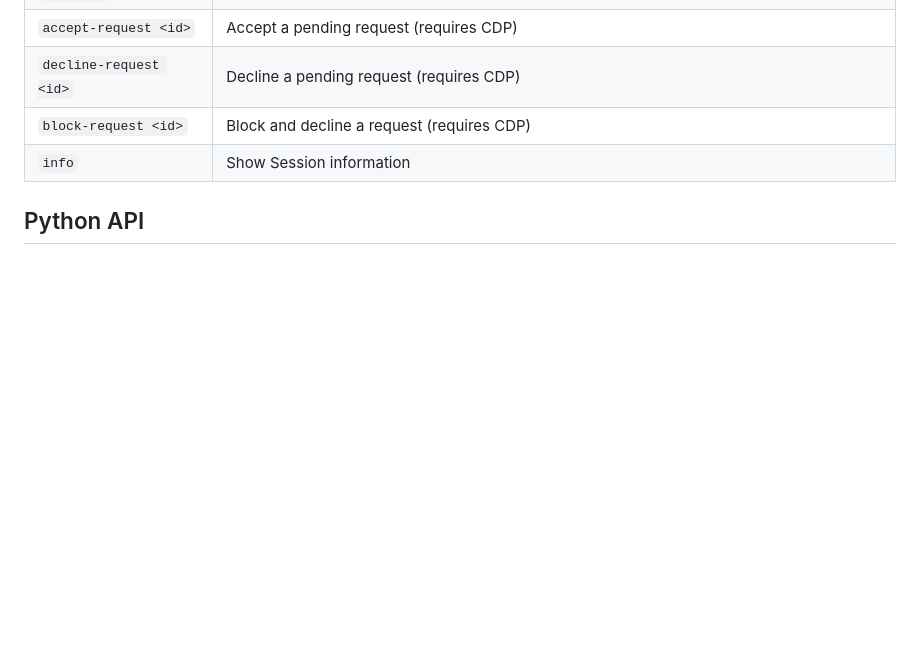
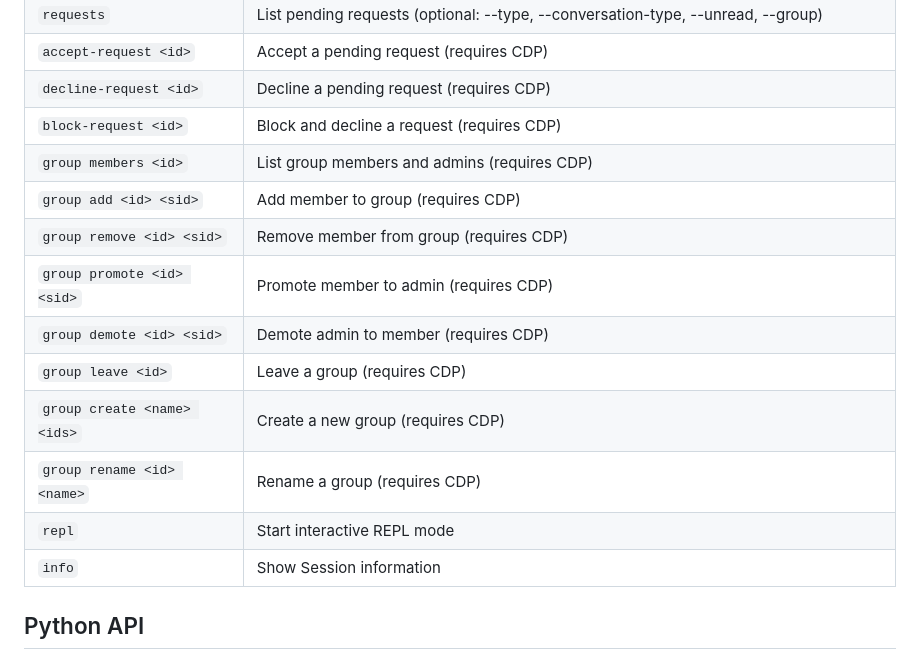
Before and after one commit to amanverasia/session-cli, a Markdown page: README.md, the part around one of its changes. GitHub-like rendering; blank space fills up the shorter version.

```diff
--- a/README.md
+++ b/README.md
@@ -255,6 +309,15 @@ session-backup-20260130_123456/
 | `accept-request <id>` | Accept a pending request (requires CDP) |
 | `decline-request <id>` | Decline a pending request (requires CDP) |
 | `block-request <id>` | Block and decline a request (requires CDP) |
+| `group members <id>` | List group members and admins (requires CDP) |
+| `group add <id> <sid>` | Add member to group (requires CDP) |
+| `group remove <id> <sid>` | Remove member from group (requires CDP) |
+| `group promote <id> <sid>` | Promote member to admin (requires CDP) |
+| `group demote <id> <sid>` | Demote admin to member (requires CDP) |
+| `group leave <id>` | Leave a group (requires CDP) |
+| `group create <name> <ids>` | Create a new group (requires CDP) |
+| `group rename <id> <name>` | Rename a group (requires CDP) |
+| `repl` | Start interactive REPL mode |
 | `info` | Show Session information |
 
 ## Python API
```
Also changed, not shown: other parts of README.md (+116 -0 lines).
